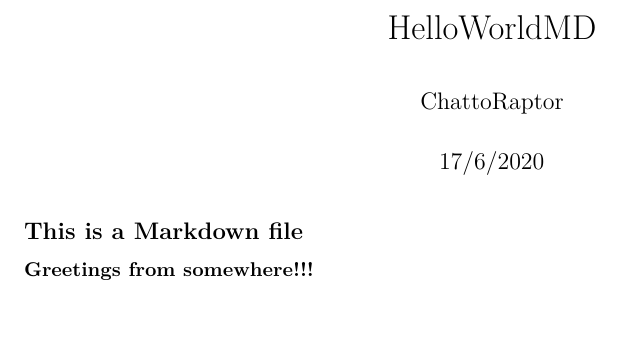
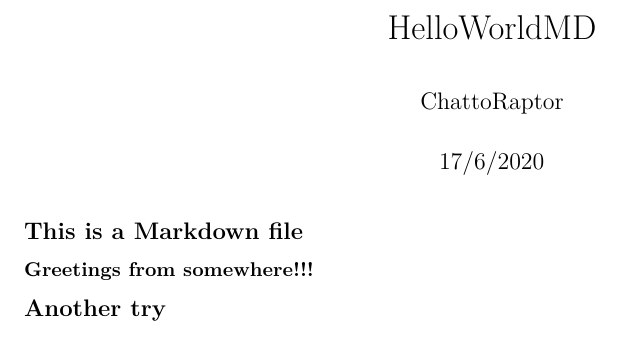
Before and after one commit to ChattoRaptor95/DataScienceCoursera, an R Markdown document (HelloWorld.RMD): part of the page, cut so that both start at the same text. Rendered offline with R 4.5, knitr and Pandoc, then LaTeX, with nearby package versions.

Commit message:
Initial Commit

```diff
--- a/HelloWorld.RMD
+++ b/HelloWorld.RMD
@@ -10,3 +10,6 @@ output: pdf_document
 ## This is a Markdown file
 
 ### Greetings from somewhere!!!
+
+
+## Another try
```
